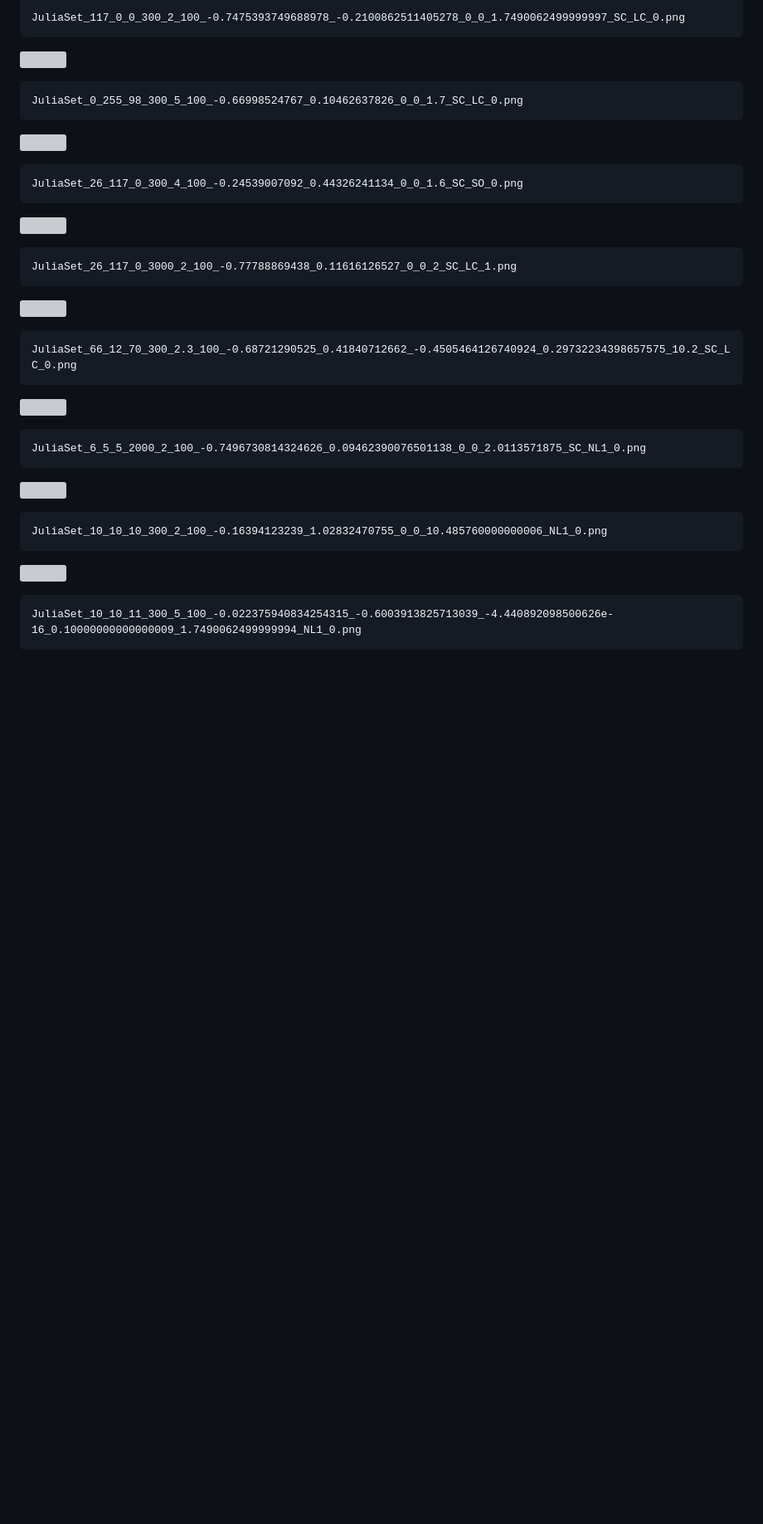
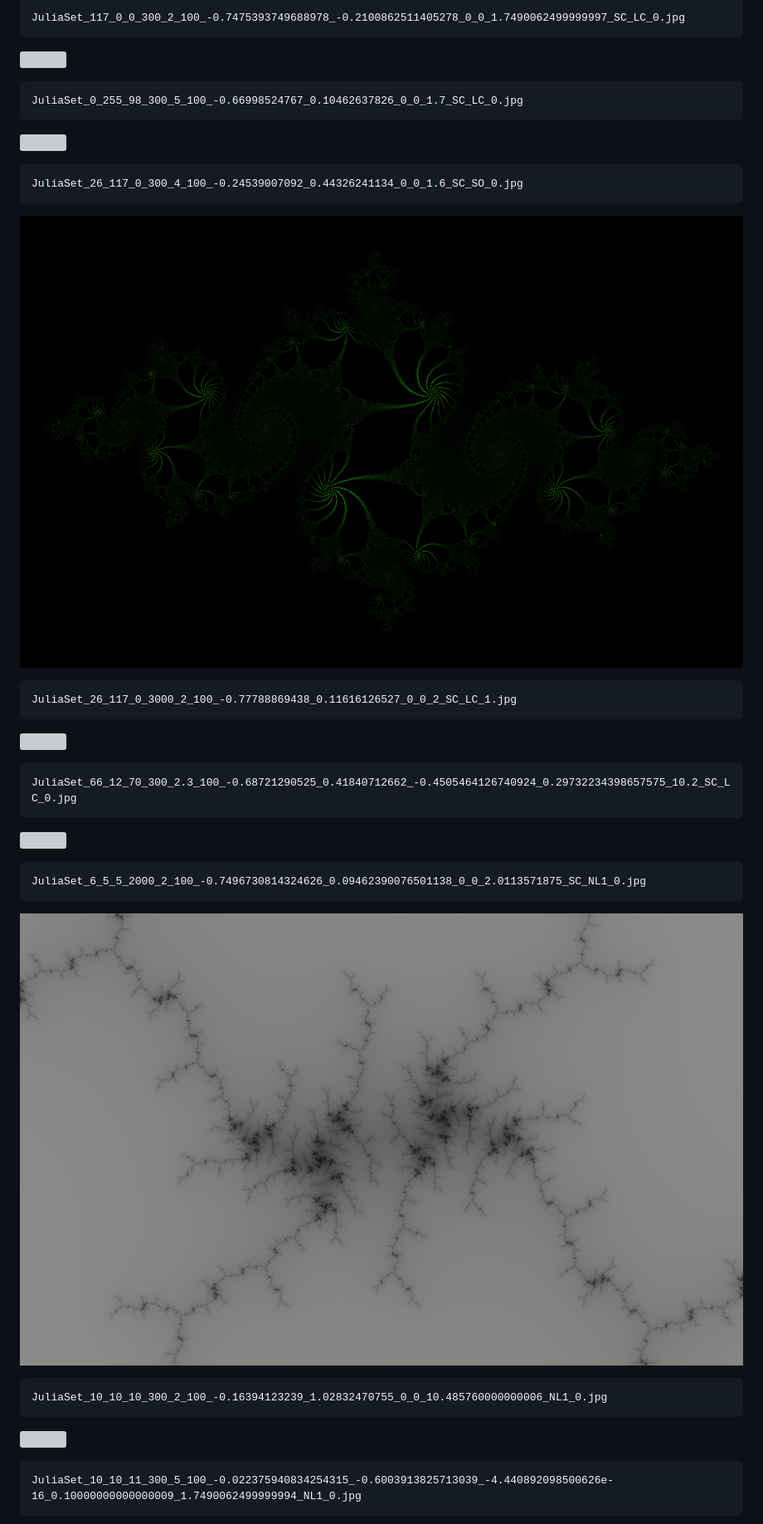
Before and after one commit to syn-ce/JuliaSetExplorer, a Markdown page: README.md, the part around one of its changes. Shown at 83% size. Drawn GitHub-style; blank space fills up the shorter version; grey boxes are pictures that could not be loaded.

Commit message:
update filenames in readme

````diff
--- a/README.md
+++ b/README.md
@@ -380,5 +380,5 @@ JuliaSet_0_5_138_100_1.6_100_0.024453850672851773_0.6251531559765986_-0.34615652
 
 ```
-JuliaSet_117_0_0_300_2_100_-0.7475393749688978_-0.2100862511405278_0_0_1.7490062499999997_SC_LC_0.png
+JuliaSet_117_0_0_300_2_100_-0.7475393749688978_-0.2100862511405278_0_0_1.7490062499999997_SC_LC_0.jpg
 ```
 
@@ -386,5 +386,5 @@ JuliaSet_117_0_0_300_2_100_-0.7475393749688978_-0.2100862511405278_0_0_1.7490062
 
 ```
-JuliaSet_0_255_98_300_5_100_-0.66998524767_0.10462637826_0_0_1.7_SC_LC_0.png
+JuliaSet_0_255_98_300_5_100_-0.66998524767_0.10462637826_0_0_1.7_SC_LC_0.jpg
 ```
 
@@ -392,11 +392,11 @@ JuliaSet_0_255_98_300_5_100_-0.66998524767_0.10462637826_0_0_1.7_SC_LC_0.png
 
 ```
-JuliaSet_26_117_0_300_4_100_-0.24539007092_0.44326241134_0_0_1.6_SC_SO_0.png
+JuliaSet_26_117_0_300_4_100_-0.24539007092_0.44326241134_0_0_1.6_SC_SO_0.jpg
 ```
 
-![](/imgs/gallery/JuliaSet_26_117_0_3000_2_100_-0.77788869438_0.11616126527_0_0_2_SC_LC_1.png)
+![](/imgs/gallery/JuliaSet_26_117_0_3000_2_100_-0.77788869438_0.11616126527_0_0_2_SC_LC_1.jpg)
 
 ```
-JuliaSet_26_117_0_3000_2_100_-0.77788869438_0.11616126527_0_0_2_SC_LC_1.png
+JuliaSet_26_117_0_3000_2_100_-0.77788869438_0.11616126527_0_0_2_SC_LC_1.jpg
 ```
 
@@ -404,5 +404,5 @@ JuliaSet_26_117_0_3000_2_100_-0.77788869438_0.11616126527_0_0_2_SC_LC_1.png
 
 ```
-JuliaSet_66_12_70_300_2.3_100_-0.68721290525_0.41840712662_-0.4505464126740924_0.29732234398657575_10.2_SC_LC_0.png
+JuliaSet_66_12_70_300_2.3_100_-0.68721290525_0.41840712662_-0.4505464126740924_0.29732234398657575_10.2_SC_LC_0.jpg
 ```
 
@@ -410,11 +410,11 @@ JuliaSet_66_12_70_300_2.3_100_-0.68721290525_0.41840712662_-0.4505464126740924_0
 
 ```
-JuliaSet_6_5_5_2000_2_100_-0.7496730814324626_0.09462390076501138_0_0_2.0113571875_SC_NL1_0.png
+JuliaSet_6_5_5_2000_2_100_-0.7496730814324626_0.09462390076501138_0_0_2.0113571875_SC_NL1_0.jpg
 ```
 
-![](/imgs/gallery/JuliaSet_10_10_10_300_2_100_-0.16394123239_1.02832470755_0_0_10.485760000000006_NL1_0.png)
+![](/imgs/gallery/JuliaSet_10_10_10_300_2_100_-0.16394123239_1.02832470755_0_0_10.485760000000006_NL1_0.jpg)
 
 ```
-JuliaSet_10_10_10_300_2_100_-0.16394123239_1.02832470755_0_0_10.485760000000006_NL1_0.png
+JuliaSet_10_10_10_300_2_100_-0.16394123239_1.02832470755_0_0_10.485760000000006_NL1_0.jpg
 ```
 
@@ -422,5 +422,5 @@ JuliaSet_10_10_10_300_2_100_-0.16394123239_1.02832470755_0_0_10.485760000000006_
 
 ```
-JuliaSet_10_10_11_300_5_100_-0.022375940834254315_-0.6003913825713039_-4.440892098500626e-16_0.10000000000000009_1.7490062499999994_NL1_0.png
+JuliaSet_10_10_11_300_5_100_-0.022375940834254315_-0.6003913825713039_-4.440892098500626e-16_0.10000000000000009_1.7490062499999994_NL1_0.jpg
 ```
 
````
Also changed, not shown: other parts of README.md (+113 -113 lines).
